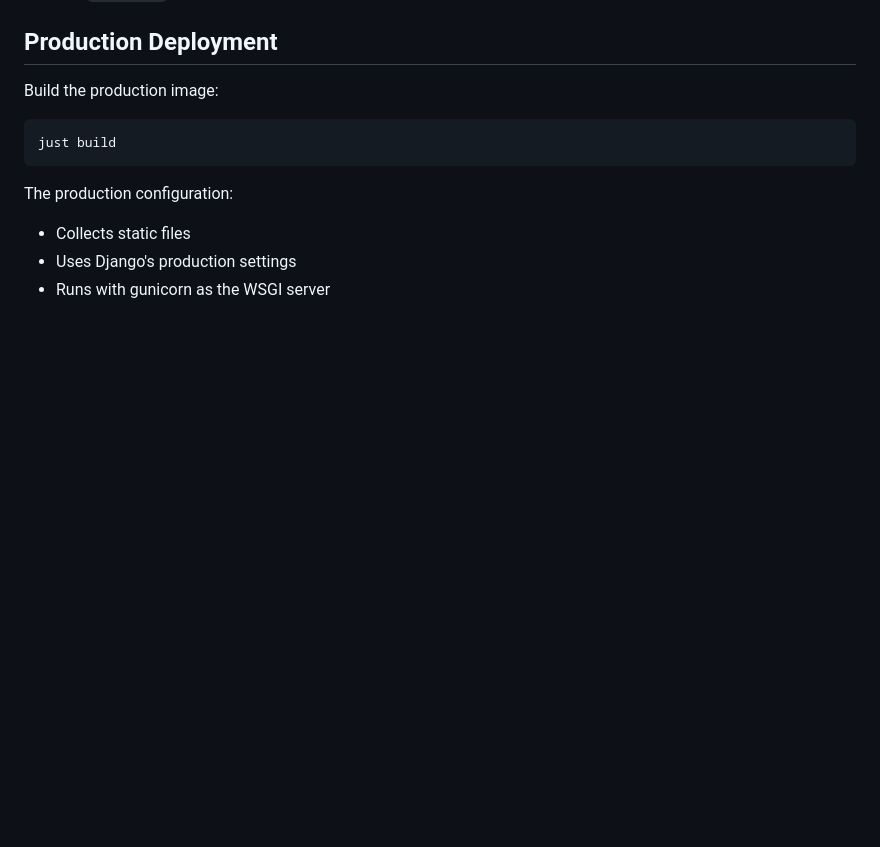
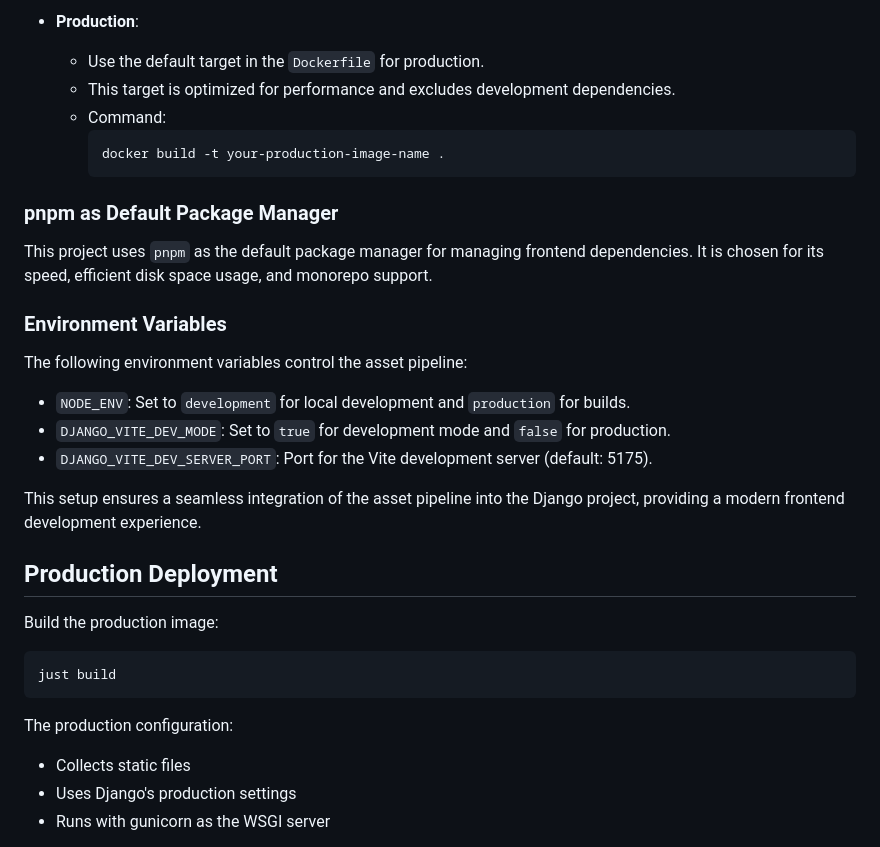
Before and after one commit to nklsw/django-vite-example, a Markdown page: README.md, the part around one of its changes. Drawn GitHub-style; blank space fills up the shorter version.

Commit message:
Updated docs with asset pipeline details

````diff
--- a/README.md
+++ b/README.md
@@ -129,3 +191,25 @@ The project uses a hierarchical template structure:
+- **Production**:
+  - Use the default target in the `Dockerfile` for production.
+  - This target is optimized for performance and excludes development dependencies.
+  - Command:
+    ```sh
+    docker build -t your-production-image-name .
+    ```
+
+### pnpm as Default Package Manager
+
+This project uses `pnpm` as the default package manager for managing frontend dependencies. It is chosen for its speed, efficient disk space usage, and monorepo support.
+
+### Environment Variables
+
+The following environment variables control the asset pipeline:
+
+- `NODE_ENV`: Set to `development` for local development and `production` for builds.
+- `DJANGO_VITE_DEV_MODE`: Set to `true` for development mode and `false` for production.
+- `DJANGO_VITE_DEV_SERVER_PORT`: Port for the Vite development server (default: 5175).
+
+This setup ensures a seamless integration of the asset pipeline into the Django project, providing a modern frontend development experience.
+
 ## Production Deployment
 
 Build the production image:
````
Also changed, not shown: other parts of README.md (+62 -0 lines).
